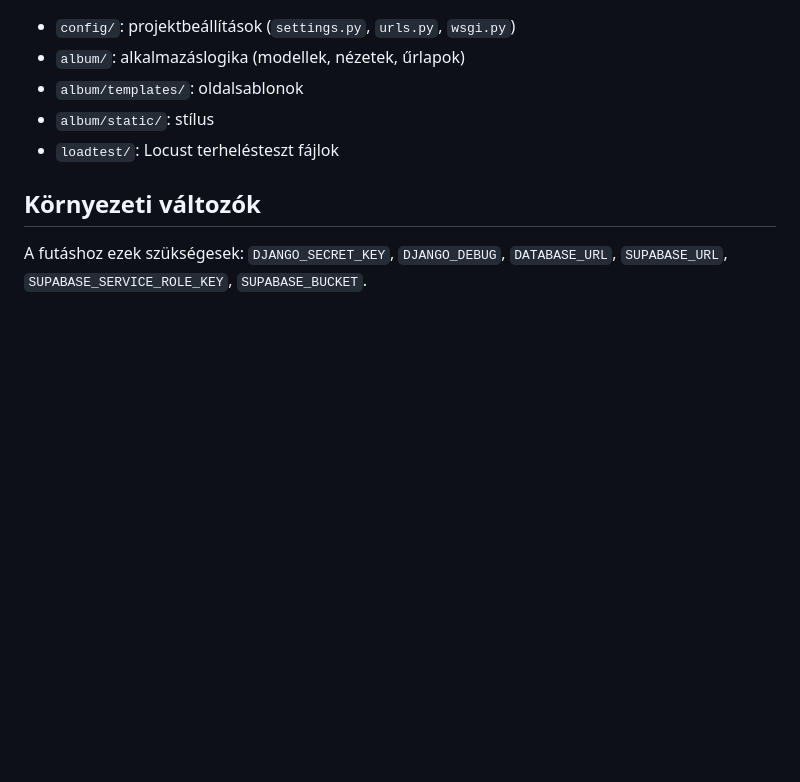
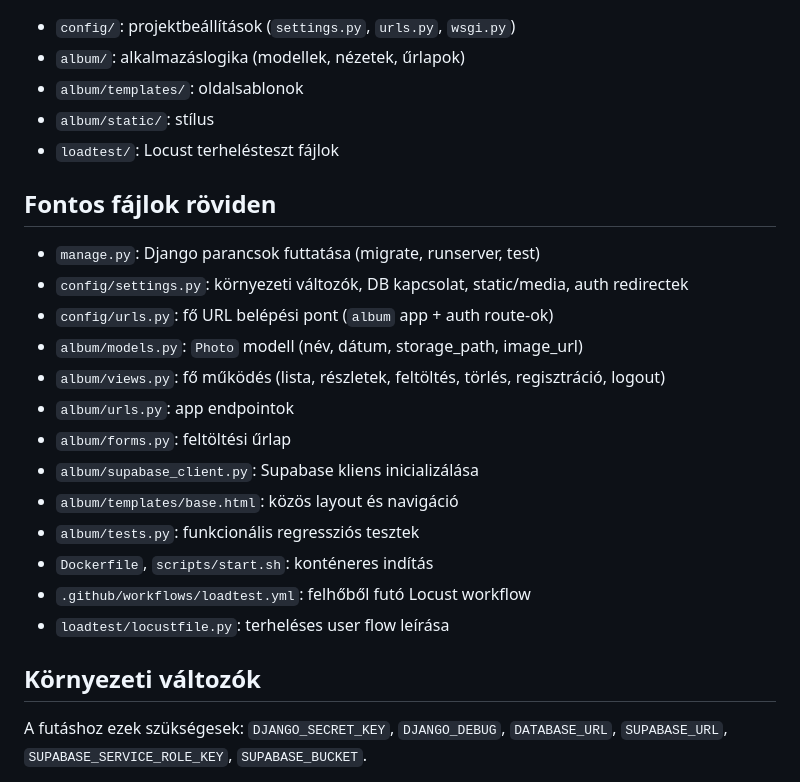
Before and after one commit to BitaPatrick/photoalbum, a Markdown page: README.md, the part around the change. Rendered like a GitHub page; blank space fills up the shorter version.

Commit message:
readme update 4

```diff
--- a/README.md
+++ b/README.md
@@ -32,6 +32,22 @@ Oldalmegnyitáskor a kérés a Renderen futó Django alkalmazáshoz megy, amely
 - `album/static/`: stílus
 - `loadtest/`: Locust terhelésteszt fájlok
 
+## Fontos fájlok röviden
+
+- `manage.py`: Django parancsok futtatása (migrate, runserver, test)
+- `config/settings.py`: környezeti változók, DB kapcsolat, static/media, auth redirectek
+- `config/urls.py`: fő URL belépési pont (`album` app + auth route-ok)
+- `album/models.py`: `Photo` modell (név, dátum, storage_path, image_url)
+- `album/views.py`: fő működés (lista, részletek, feltöltés, törlés, regisztráció, logout)
+- `album/urls.py`: app endpointok
+- `album/forms.py`: feltöltési űrlap
+- `album/supabase_client.py`: Supabase kliens inicializálása
+- `album/templates/base.html`: közös layout és navigáció
+- `album/tests.py`: funkcionális regressziós tesztek
+- `Dockerfile`, `scripts/start.sh`: konténeres indítás
+- `.github/workflows/loadtest.yml`: felhőből futó Locust workflow
+- `loadtest/locustfile.py`: terheléses user flow leírása
+
 ## Környezeti változók
 
 A futáshoz ezek szükségesek: `DJANGO_SECRET_KEY`, `DJANGO_DEBUG`, `DATABASE_URL`, `SUPABASE_URL`, `SUPABASE_SERVICE_ROLE_KEY`, `SUPABASE_BUCKET`.
```
